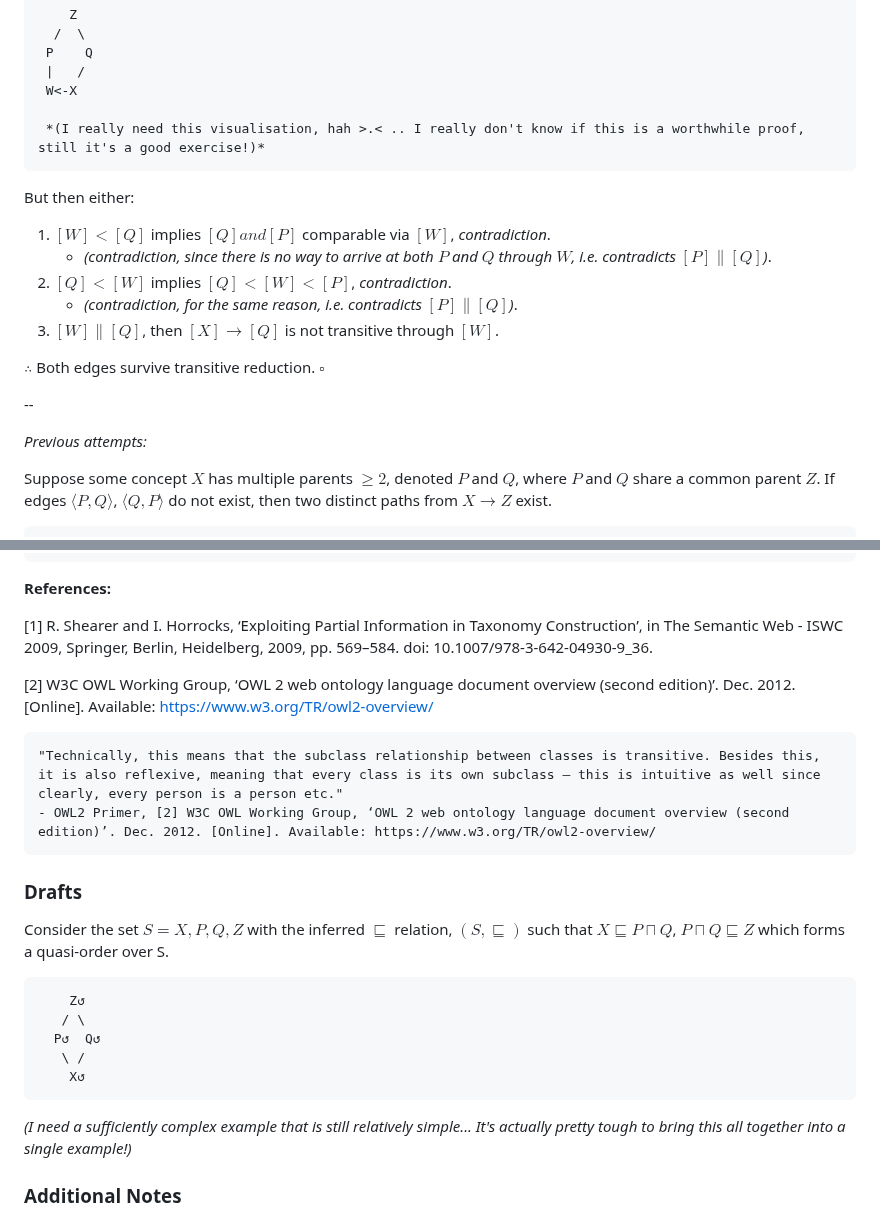
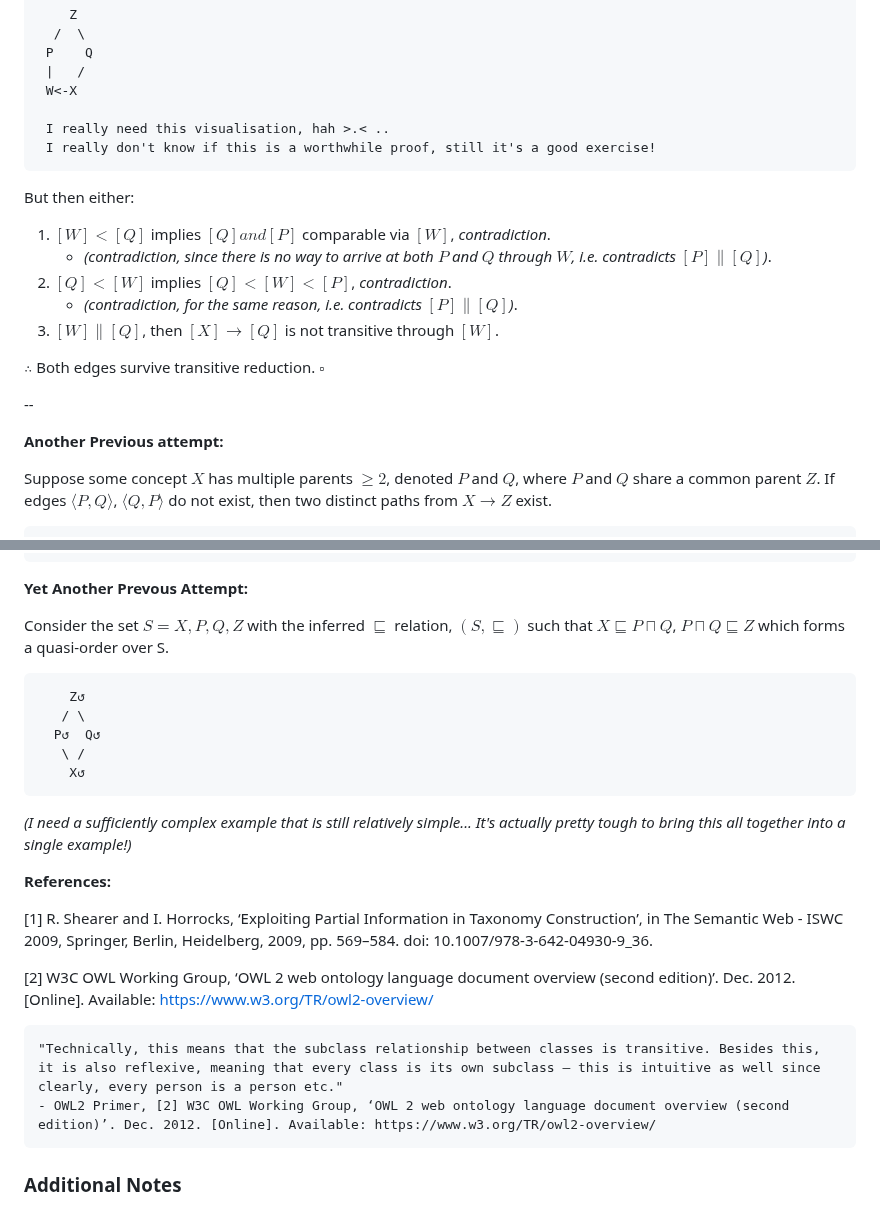
Before and after one commit to jonathondilworth/depth-driven-knowledge-retrieval, a Markdown page: proofs/polyhierarchy.md, 2 parts joined by grey strips. Rendered like a GitHub page.

````diff
--- a/proofs/polyhierarchy.md
+++ b/proofs/polyhierarchy.md
@@ -64,7 +198,8 @@ Suppose an edge $\langle X,P \rangle$ is removed through transitive reduction, t
  |   /
  W<-X
 
- *(I really need this visualisation, hah >.< .. I really don't know if this is a worthwhile proof, still it's a good exercise!)*
+ I really need this visualisation, hah >.< ..
+ I really don't know if this is a worthwhile proof, still it's a good exercise!
 ```
 
 But then either:
@@ -77,10 +212,9 @@ But then either:
 
 $\therefore$ Both edges survive transitive reduction. $\square$
 
-
 --
 
-*Previous attempts:*
+**Another Previous attempt:**
 
 Suppose some concept $X$ has multiple parents $\geq 2$, denoted $P$ and $Q$, where $P$ and $Q$ share a common parent $Z$. If edges $\langle P,Q \rangle$, $\langle Q,P \rangle$ do not exist, then two distinct paths from $X \rightarrow Z$ exist.
 
@@ -105,21 +239,7 @@ Now suppose that $P$ and $Q$ are distant ancestors with an arbitrary path length
 ```
 
 
-
-**References:**
-
-[1] R. Shearer and I. Horrocks, ‘Exploiting Partial Information in Taxonomy Construction’, in The Semantic Web - ISWC 2009, Springer, Berlin, Heidelberg, 2009, pp. 569–584. doi: 10.1007/978-3-642-04930-9_36.
-
-[2] W3C OWL Working Group, ‘OWL 2 web ontology language document overview (second edition)’. Dec. 2012. [Online]. Available: https://www.w3.org/TR/owl2-overview/
-
-    "Technically, this means that the subclass relationship between classes is transitive. Besides this, it is also reflexive, meaning that every class is its own subclass – this is intuitive as well since clearly, every person is a person etc."
-    - OWL2 Primer, [2] W3C OWL Working Group, ‘OWL 2 web ontology language document overview (second edition)’. Dec. 2012. [Online]. Available: https://www.w3.org/TR/owl2-overview/
-
-
-
-
-
-### Drafts
+**Yet Another Prevous Attempt:**
 
 Consider the set $S = {X, P, Q, Z}$ with the inferred $\sqsubseteq$ relation, $(S, \sqsubseteq)$ such that $X \sqsubseteq P \sqcap Q$, $P \sqcap Q \sqsubseteq Z$ which forms a quasi-order over S.
 
@@ -134,6 +254,16 @@ Consider the set $S = {X, P, Q, Z}$ with the inferred $\sqsubseteq$ relation, $(
 *(I need a sufficiently complex example that is still relatively simple... It's actually pretty tough to bring this all together into a single example!)*
 
 
+**References:**
+
+[1] R. Shearer and I. Horrocks, ‘Exploiting Partial Information in Taxonomy Construction’, in The Semantic Web - ISWC 2009, Springer, Berlin, Heidelberg, 2009, pp. 569–584. doi: 10.1007/978-3-642-04930-9_36.
+
+[2] W3C OWL Working Group, ‘OWL 2 web ontology language document overview (second edition)’. Dec. 2012. [Online]. Available: https://www.w3.org/TR/owl2-overview/
+
+    "Technically, this means that the subclass relationship between classes is transitive. Besides this, it is also reflexive, meaning that every class is its own subclass – this is intuitive as well since clearly, every person is a person etc."
+    - OWL2 Primer, [2] W3C OWL Working Group, ‘OWL 2 web ontology language document overview (second edition)’. Dec. 2012. [Online]. Available: https://www.w3.org/TR/owl2-overview/
+
+
 ### Additional Notes
 
 Additionally, it might be noted that this is not going to be as convinsing (for a good enough motivating factor for mixed model space) for a polyhierarchy that is retained within the same semantic branch, i.e. a DAG contained within the disease branch/fragment of SNOMED CT, for instance. I suspect that the embedding space would still likely capture the structure fairly well, *or at least that is my intuition, I may need to think about this some more...*. What might be better (at some point, we might move on to this later, see how it goes) is if we can show polyhierarchy through role inclusion; a role chain/role inclusion does connect concepts across top-level branches... *I think.* At which point, graph patterns would become substancially more complicated; and OnT does account for this with role embeddings as rotations... Let's think about this later, once I have this initial proof sketched out.
````
Also changed, not shown: other parts of proofs/polyhierarchy.md (+136 -2 lines).
